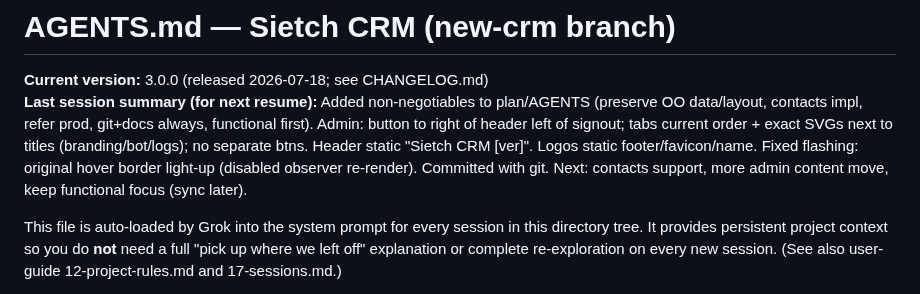
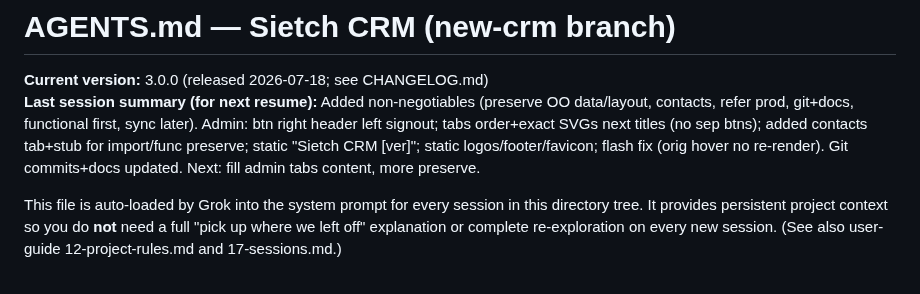
Before and after one commit to kachapman/onlyoffice-crm-kanban, a Markdown page: AGENTS.md, the part around the change. Drawn GitHub-style.

Commit message:
docs: update AGENTS summary

```diff
--- a/AGENTS.md
+++ b/AGENTS.md
@@ -1,7 +1,7 @@
 # AGENTS.md — Sietch CRM (new-crm branch)
 
 **Current version:** 3.0.0 (released 2026-07-18; see CHANGELOG.md)
-**Last session summary (for next resume):** Added non-negotiables to plan/AGENTS (preserve OO data/layout, contacts impl, refer prod, git+docs always, functional first). Admin: button to right of header left of signout; tabs current order + exact SVGs next to titles (branding/bot/logs); no separate btns. Header static "Sietch CRM [ver]". Logos static footer/favicon/name. Fixed flashing: original hover border light-up (disabled observer re-render). Committed with git. Next: contacts support, more admin content move, keep functional focus (sync later).
+**Last session summary (for next resume):** Added non-negotiables (preserve OO data/layout, contacts, refer prod, git+docs, functional first, sync later). Admin: btn right header left signout; tabs order+exact SVGs next titles (no sep btns); added contacts tab+stub for import/func preserve; static "Sietch CRM [ver]"; static logos/footer/favicon; flash fix (orig hover no re-render). Git commits+docs updated. Next: fill admin tabs content, more preserve.
 
 This file is auto-loaded by Grok into the system prompt for every session in this directory tree. It provides persistent project context so you do **not** need a full "pick up where we left off" explanation or complete re-exploration on every new session. (See also user-guide 12-project-rules.md and 17-sessions.md.)
 
```
